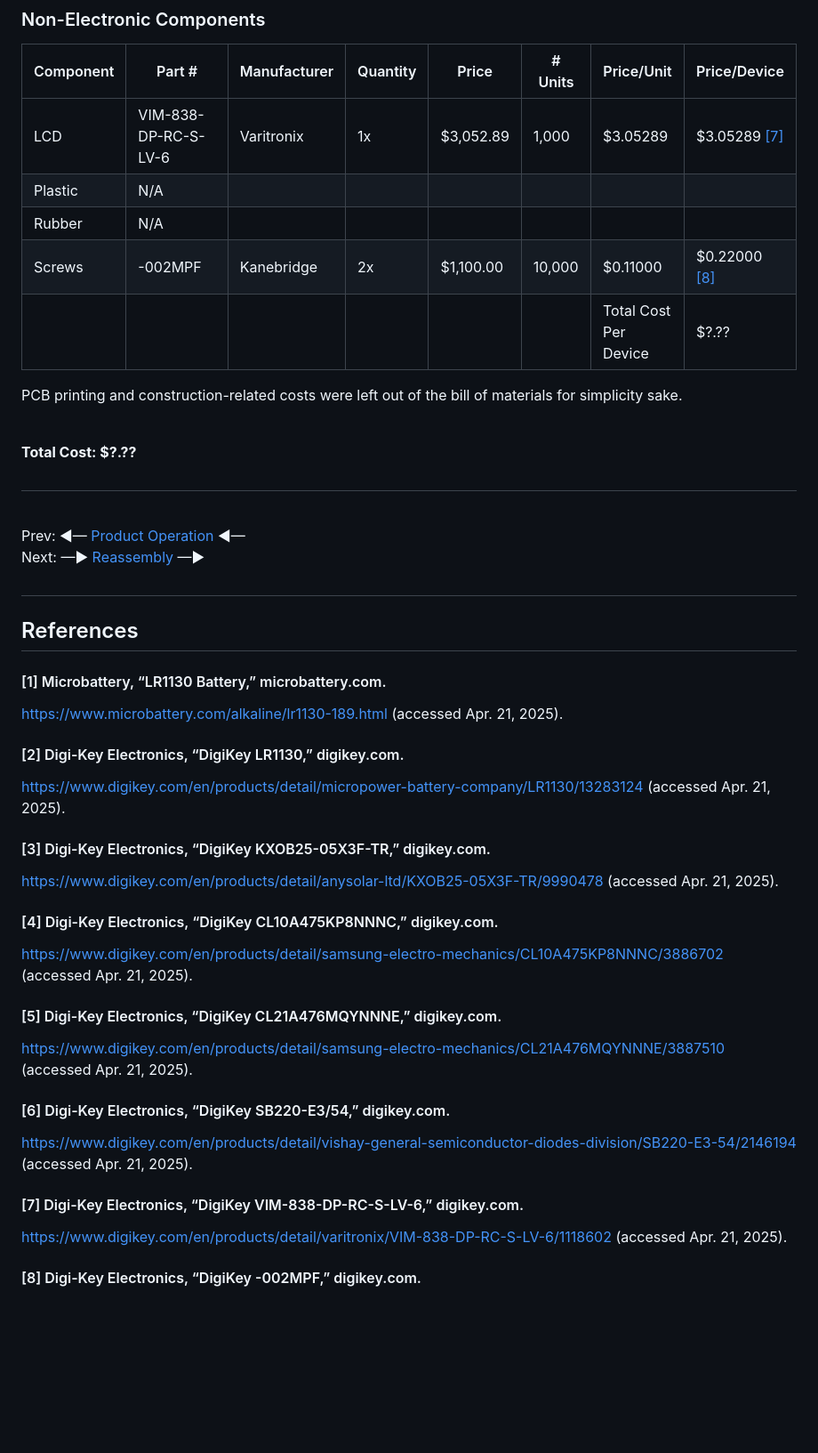
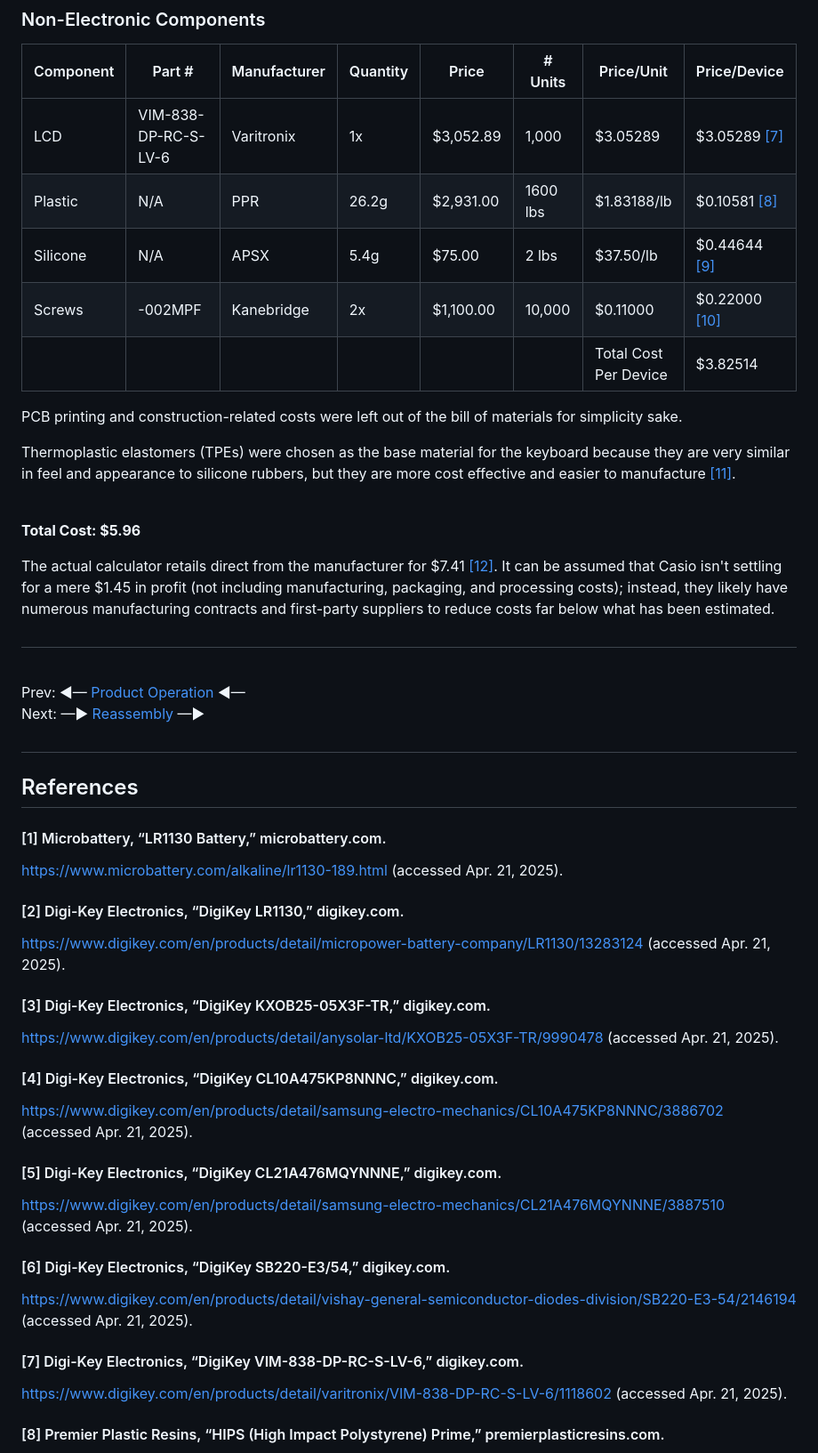
Before and after one commit to dbratu777/ece4724-dissection, a Markdown page: html/analysis.md, the part around the change printed below. Shown: that part at 89% size. Drawn GitHub-style; blank space fills up the shorter version.

```diff
--- a/html/analysis.md
+++ b/html/analysis.md
@@ -113,16 +113,20 @@ Provided the above table, the approximate cost to produce a single device, purel
 | Component | Part # | Manufacturer | Quantity | Price | # Units | Price/Unit | Price/Device |
 | - | - | - | - | - | - | - | - |
 | LCD | VIM-838-DP-RC-S-LV-6 | Varitronix | 1x | $3,052.89 | 1,000 | $3.05289 | $3.05289 [\[7\]](#7-digi-key-electronics-digikey-vim-838-dp-rc-s-lv-6-digikeycom)
-| Plastic | N/A |
-| Rubber | N/A |
-| Screws | -002MPF | Kanebridge | 2x | $1,100.00 | 10,000 | $0.11000 | $0.22000 [\[8\]](#8-digi-key-electronics-digikey--002mpf-digikeycom)
-| | | | | | | Total Cost <br> Per Device | $?.??
+| Plastic | N/A | PPR | 26.2g | $2,931.00 | 1600 lbs | $1.83188/lb | $0.10581 [\[8\]](#8-premier-plastic-resins-hips-high-impact-polystyrene-prime-premierplasticresinscom)
+| Silicone | N/A | APSX | 5.4g | $75.00 | 2 lbs | $37.50/lb | $0.44644 [\[9\]](#9-advanced-production-systems-thermoplastic-elastomer-tpe-aspxcom)
+| Screws | -002MPF | Kanebridge | 2x | $1,100.00 | 10,000 | $0.11000 | $0.22000 [\[10\]](#10-digi-key-electronics-digikey--002mpf-digikeycom)
+| | | | | | | Total Cost <br> Per Device | $3.82514
 
 PCB printing and construction-related costs were left out of the bill of materials for simplicity sake.
 
+Thermoplastic elastomers (TPEs) were chosen as the base material for the keyboard because they are very similar in feel and appearance to silicone rubbers, but they are more cost effective and easier to manufacture [\[11\]](#11-avient-a-beginners-guide-to-tpe-avientcom).
+
 <br>
 
-**Total Cost: $?.??**
+**Total Cost: $5.96**
+
+The actual calculator retails direct from the manufacturer for $7.41 [\[12\]](#12-casio-sl-100l-pocket-calculator-casiocom). It can be assumed that Casio isn't settling for a mere $1.45 in profit (not including manufacturing, packaging, and processing costs); instead, they likely have numerous manufacturing contracts and first-party suppliers to reduce costs far below what has been estimated.
 
 ##
 
@@ -135,31 +139,31 @@ Next: —► [Reassembly](../html/reassembly.md) —►
 
 #### \[1\] Microbattery, “LR1130 Battery,” microbattery.com.
 
-https://www.microbattery.com/alkaline/lr1130-189.html (accessed   Apr. 21, 2025).
+https://www.microbattery.com/alkaline/lr1130-189.html (accessed Apr. 21, 2025).
 
 #### \[2\] Digi-Key Electronics, “DigiKey LR1130,” digikey.com.
 
-https://www.digikey.com/en/products/detail/micropower-battery-company/LR1130/13283124 (accessed   Apr. 21, 2025).
+https://www.digikey.com/en/products/detail/micropower-battery-company/LR1130/13283124 (accessed Apr. 21, 2025).
 
 #### \[3\] Digi-Key Electronics, “DigiKey KXOB25-05X3F-TR,” digikey.com.
 
-https://www.digikey.com/en/products/detail/anysolar-ltd/KXOB25-05X3F-TR/9990478 (accessed   Apr. 21, 2025).
+https://www.digikey.com/en/products/detail/anysolar-ltd/KXOB25-05X3F-TR/9990478 (accessed Apr. 21, 2025).
 
 #### \[4\] Digi-Key Electronics, “DigiKey CL10A475KP8NNNC,” digikey.com.
 
-https://www.digikey.com/en/products/detail/samsung-electro-mechanics/CL10A475KP8NNNC/3886702 (accessed   Apr. 21, 2025).
+https://www.digikey.com/en/products/detail/samsung-electro-mechanics/CL10A475KP8NNNC/3886702 (accessed Apr. 21, 2025).
 
 #### \[5\] Digi-Key Electronics, “DigiKey CL21A476MQYNNNE,” digikey.com.
 
-https://www.digikey.com/en/products/detail/samsung-electro-mechanics/CL21A476MQYNNNE/3887510 (accessed   Apr. 21, 2025).
+https://www.digikey.com/en/products/detail/samsung-electro-mechanics/CL21A476MQYNNNE/3887510 (accessed Apr. 21, 2025).
 
 #### \[6\] Digi-Key Electronics, “DigiKey SB220-E3/54,” digikey.com.
 
-https://www.digikey.com/en/products/detail/vishay-general-semiconductor-diodes-division/SB220-E3-54/2146194 (accessed   Apr. 21, 2025).
+https://www.digikey.com/en/products/detail/vishay-general-semiconductor-diodes-division/SB220-E3-54/2146194 (accessed Apr. 21, 2025).
 
 #### \[7\] Digi-Key Electronics, “DigiKey VIM-838-DP-RC-S-LV-6,” digikey.com.
 
-https://www.digikey.com/en/products/detail/varitronix/VIM-838-DP-RC-S-LV-6/1118602 (accessed   Apr. 21, 2025).
+https://www.digikey.com/en/products/detail/varitronix/VIM-838-DP-RC-S-LV-6/1118602 (accessed Apr. 21, 2025).
 
-#### \[8\] Digi-Key Electronics, “DigiKey -002MPF,” digikey.com.
+#### \[8\] Premier Plastic Resins, “HIPS (High Impact Polystyrene) Prime,” premierplasticresins.com.
 
```
Also changed, not shown: other parts of html/analysis.md (+27 -11 lines), html/journal.md (+11 -11 lines), html/operation.md (+14 -10 lines).
